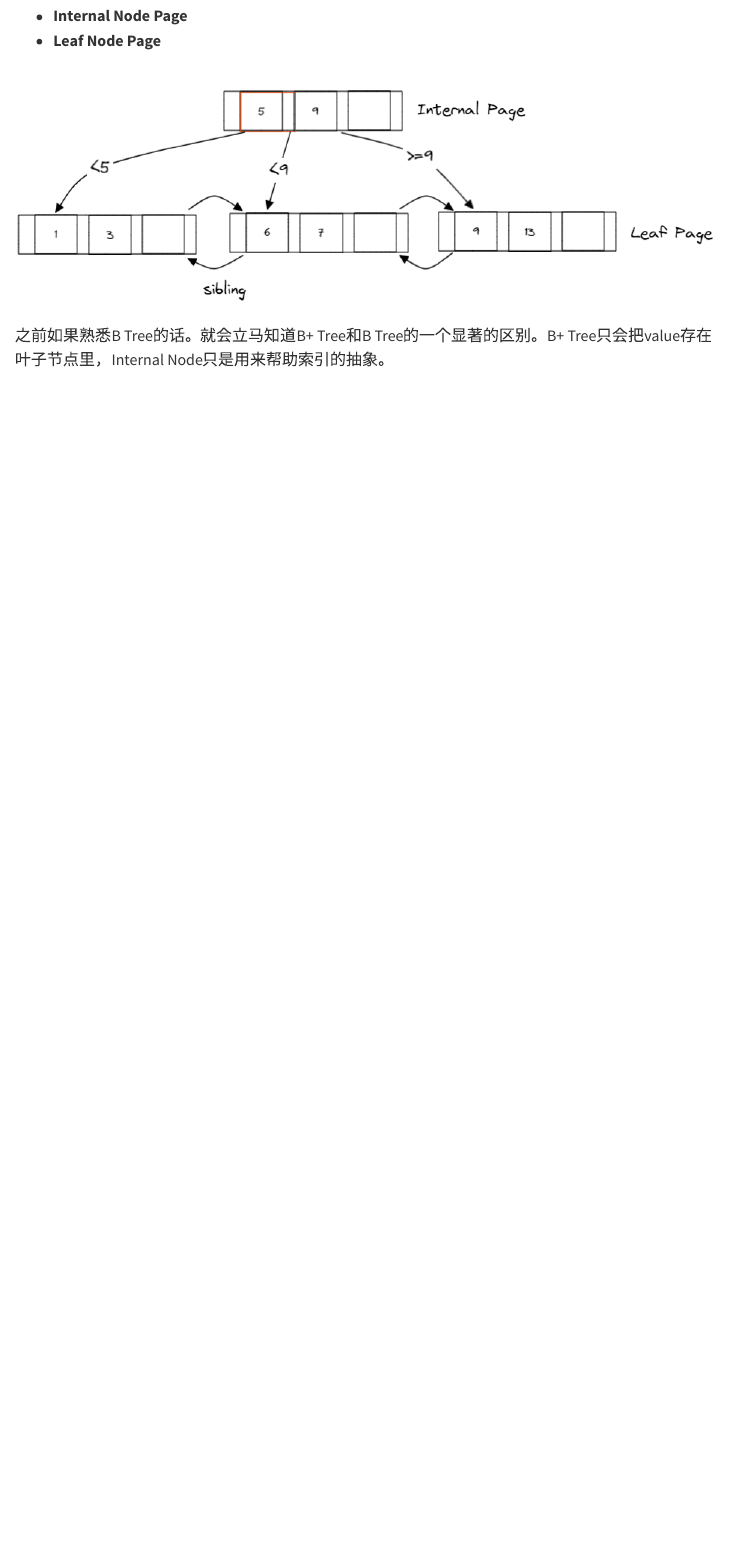
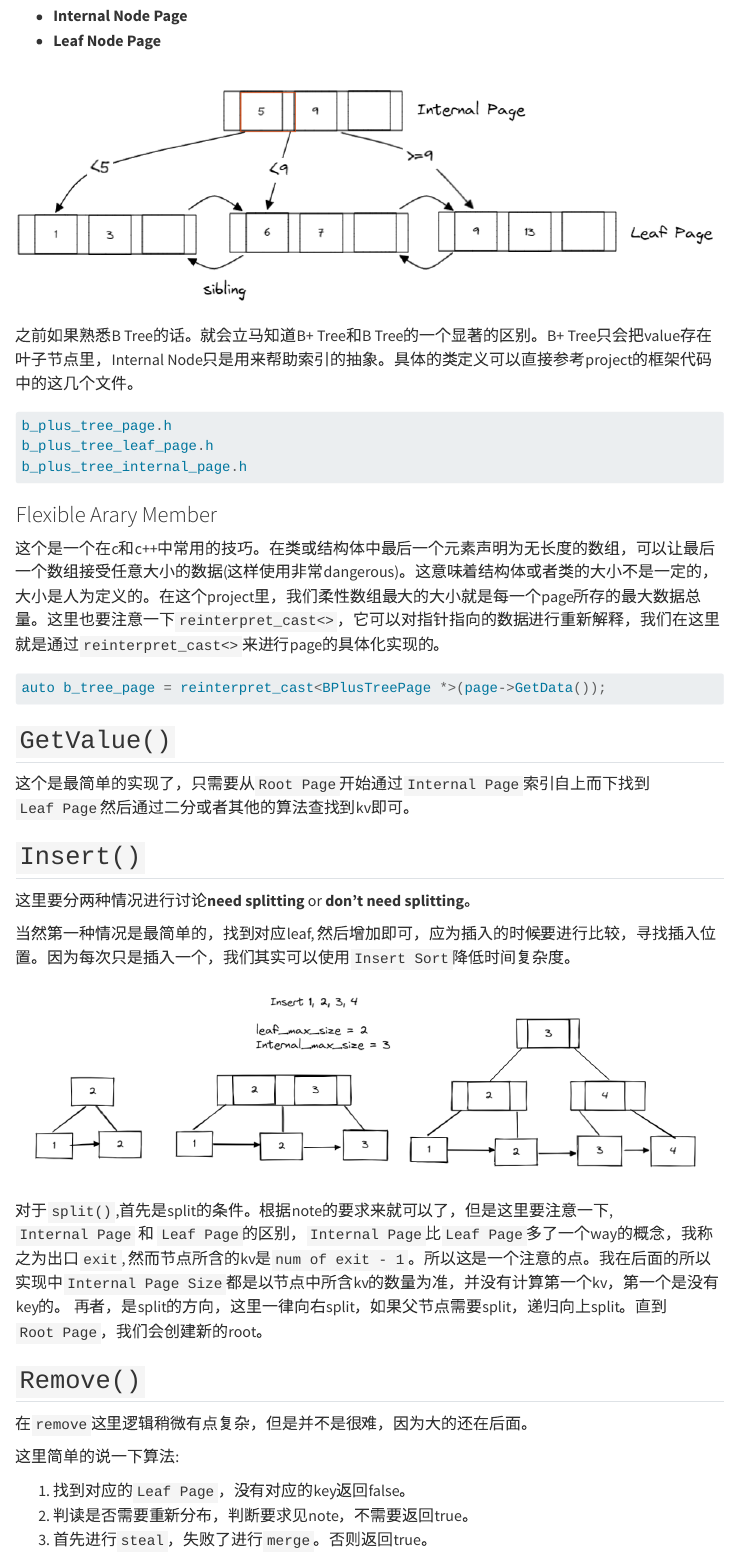
Before and after one commit to yaaawww/yaaawww.github.io, a Quarto document (posts/CMU15445/b_plus_tree/index.qmd): the page in a window 1100 px wide, from 600 px down. Rendered offline with R 4.5, knitr and Pandoc in place of Quarto, with nearby package versions; menus at the side of the page are left out.

Commit message:
new content

````diff
--- a/_quarto.yml
+++ b/_quarto.yml
@@ -19,6 +19,7 @@ website:
       - section: "computer science"
         contents: posts/*/
     background: "#fafbfc"
+  favicon: favicon.png
   reader-mode: true
   page-navigation: true
   page-footer: "Copyright © 2020, Proudyang"
@@ -26,7 +27,7 @@ website:
 format:
   html:
     page-layout: article
-    css: styles.scss
+    css: style/styles.scss
     theme: litera
     smmooth-scroll: true
     link-external-newwindow: true
--- a/posts/CMU15445/b_plus_tree/index.qmd
+++ b/posts/CMU15445/b_plus_tree/index.qmd
@@ -25,4 +25,40 @@ B+ Tree 主要由以下两种node组成，每个node是由database特定的page
 
 ![](./img/simple_demo.png)
 
-之前如果熟悉B Tree的话。就会立马知道B+ Tree和B Tree的一个显著的区别。B+ Tree只会把value存在叶子节点里，Internal Node只是用来帮助索引的抽象。
+之前如果熟悉B Tree的话。就会立马知道B+ Tree和B Tree的一个显著的区别。B+ Tree只会把value存在叶子节点里，Internal Node只是用来帮助索引的抽象。具体的类定义可以直接参考project的框架代码中的这几个文件。
+
+```c++
+b_plus_tree_page.h
+b_plus_tree_leaf_page.h
+b_plus_tree_internal_page.h
+```
+
+### Flexible Arary Member
+
+这个是一个在c和c++中常用的技巧。在类或结构体中最后一个元素声明为无长度的数组，可以让最后一个数组接受任意大小的数据(这样使用非常dangerous)。这意味着结构体或者类的大小不是一定的，大小是人为定义的。在这个project里，我们柔性数组最大的大小就是每一个page所存的最大数据总量。这里也要注意一下`reinterpret_cast<>`，它可以对指针指向的数据进行重新解释，我们在这里就是通过`reinterpret_cast<>`来进行page的具体化实现的。
+
+```c++
+auto b_tree_page = reinterpret_cast<BPlusTreePage *>(page->GetData());
+```
+
+## `GetValue()`
+这个是最简单的实现了，只需要从`Root Page`开始通过`Internal Page`索引自上而下找到`Leaf Page`然后通过二分或者其他的算法查找到kv即可。
+
+## `Insert()`
+这里要分两种情况进行讨论**need splitting** or **don't need splitting**。
+
+当然第一种情况是最简单的，找到对应leaf, 然后增加即可，应为插入的时候要进行比较，寻找插入位置。因为每次只是插入一个，我们其实可以使用`Insert Sort`降低时间复杂度。
+
+![](./img/insert.png)
+
+对于`split()`,首先是split的条件。根据note的要求来就可以了，但是这里要注意一下, `Internal Page` 和 `Leaf Page`的区别，`Internal Page`比`Leaf Page`多了一个way的概念，我称之为出口`exit`, 然而节点所含的kv是`num of exit - 1`。所以这是一个注意的点。我在后面的所以实现中`Internal Page Size`都是以节点中所含kv的数量为准，并没有计算第一个kv，第一个是没有key的。
+再者，是split的方向，这里一律向右split，如果父节点需要split，递归向上split。直到`Root Page`，我们会创建新的root。
+
+## `Remove()`
+在`remove`这里逻辑稍微有点复杂，但是并不是很难，因为大的还在后面。
+
+这里简单的说一下算法:
+
+1. 找到对应的`Leaf Page`，没有对应的key返回false。
+2. 判读是否需要重新分布，判断要求见note，不需要返回true。
+3. 首先进行`steal`，失败了进行`merge`。否则返回true。
````
Also changed, not shown: .quarto/idx/about.qmd.json, .quarto/idx/index.qmd.json, .quarto/idx/posts/index.qmd.json, favicon.png (added), posts/CMU15445/b_plus_tree/img/insert.png (added), style/styles.scss (renamed from styles.scss), 1 other file.
